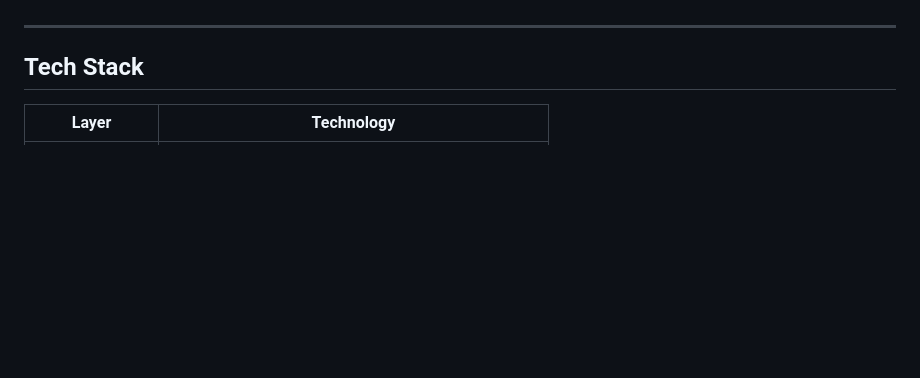
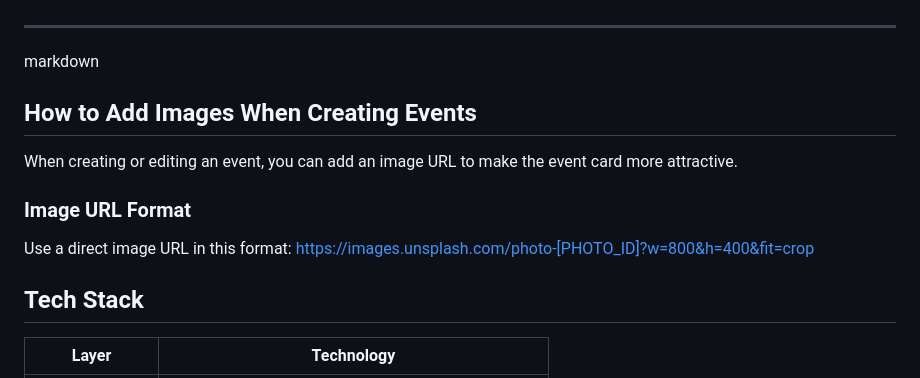
Before and after one commit to nisalteek/evorax, a Markdown page: README.md, the part around the change. Drawn GitHub-style; blank space fills up the shorter version.

```diff
--- a/README.md
+++ b/README.md
@@ -23,6 +23,15 @@ A full-stack school event management web platform built with Node.js, Express, M
 - Fully responsive — mobile-first
 
 ---
+ markdown
+## How to Add Images When Creating Events
+
+When creating or editing an event, you can add an image URL to make the event card more attractive.
+
+### Image URL Format
+
+Use a direct image URL in this format:
+https://images.unsplash.com/photo-[PHOTO_ID]?w=800&h=400&fit=crop
 
 ## Tech Stack
 
```
